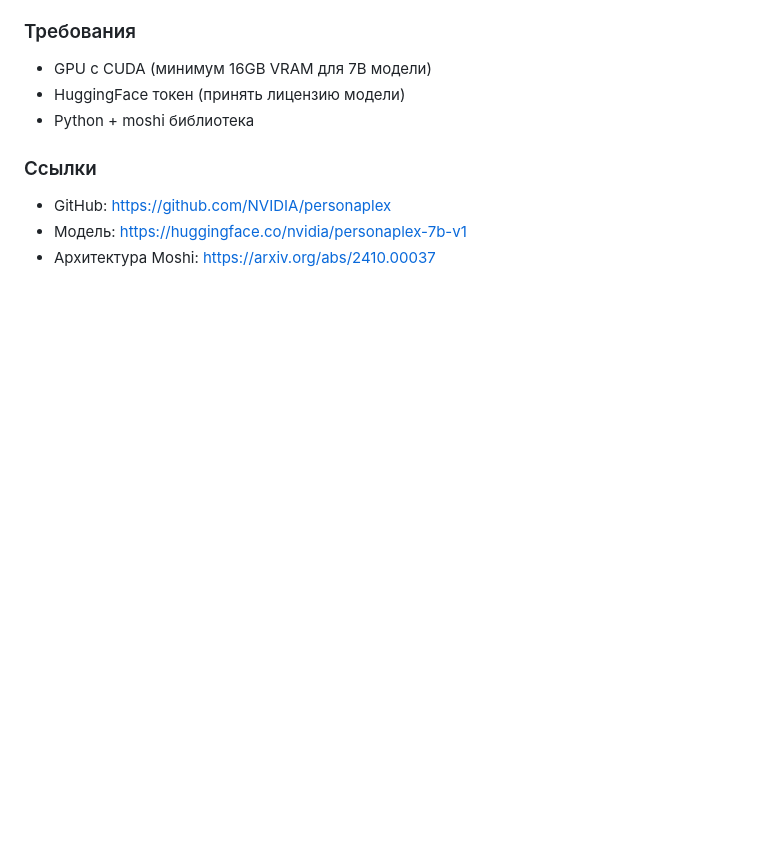
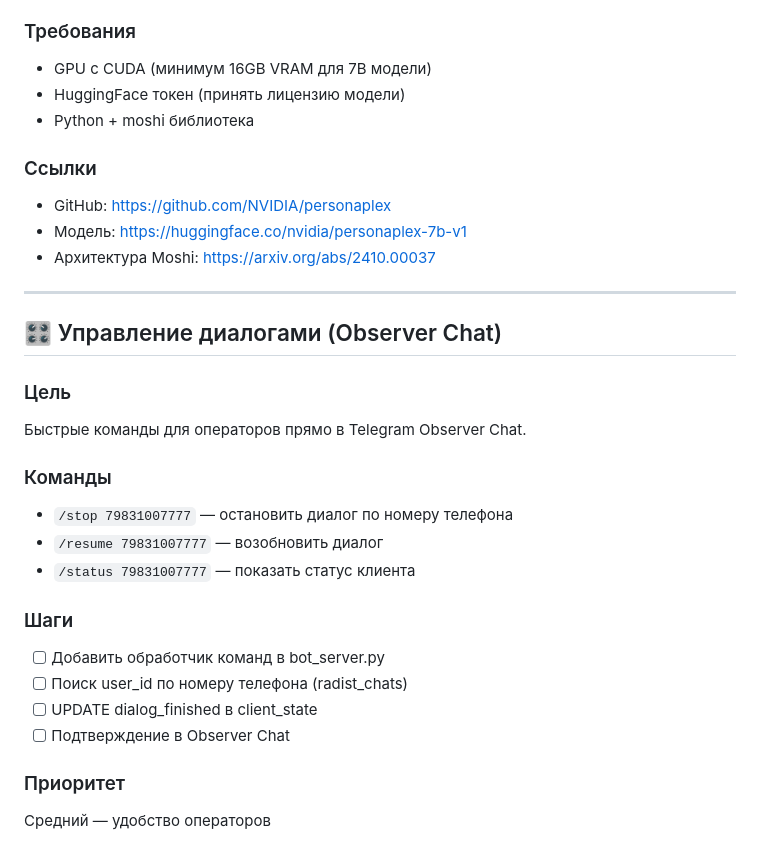
Before and after one commit to semiekhin/sofia-bot, a Markdown page: docs/SOFIA_TASKS.md, the part around the change. GitHub-like rendering; blank space fills up the shorter version.

Commit message:
docs: добавлен TODO — команды управления диалогами

```diff
--- a/docs/SOFIA_TASKS.md
+++ b/docs/SOFIA_TASKS.md
@@ -139,3 +139,25 @@
 - GitHub: https://github.com/NVIDIA/personaplex
 - Модель: https://huggingface.co/nvidia/personaplex-7b-v1
 - Архитектура Moshi: https://arxiv.org/abs/2410.00037
+
+
+---
+
+## 🎛️ Управление диалогами (Observer Chat)
+
+### Цель
+Быстрые команды для операторов прямо в Telegram Observer Chat.
+
+### Команды
+- `/stop 79831007777` — остановить диалог по номеру телефона
+- `/resume 79831007777` — возобновить диалог
+- `/status 79831007777` — показать статус клиента
+
+### Шаги
+- [ ] Добавить обработчик команд в bot_server.py
+- [ ] Поиск user_id по номеру телефона (radist_chats)
+- [ ] UPDATE dialog_finished в client_state
+- [ ] Подтверждение в Observer Chat
+
+### Приоритет
+Средний — удобство операторов
```
